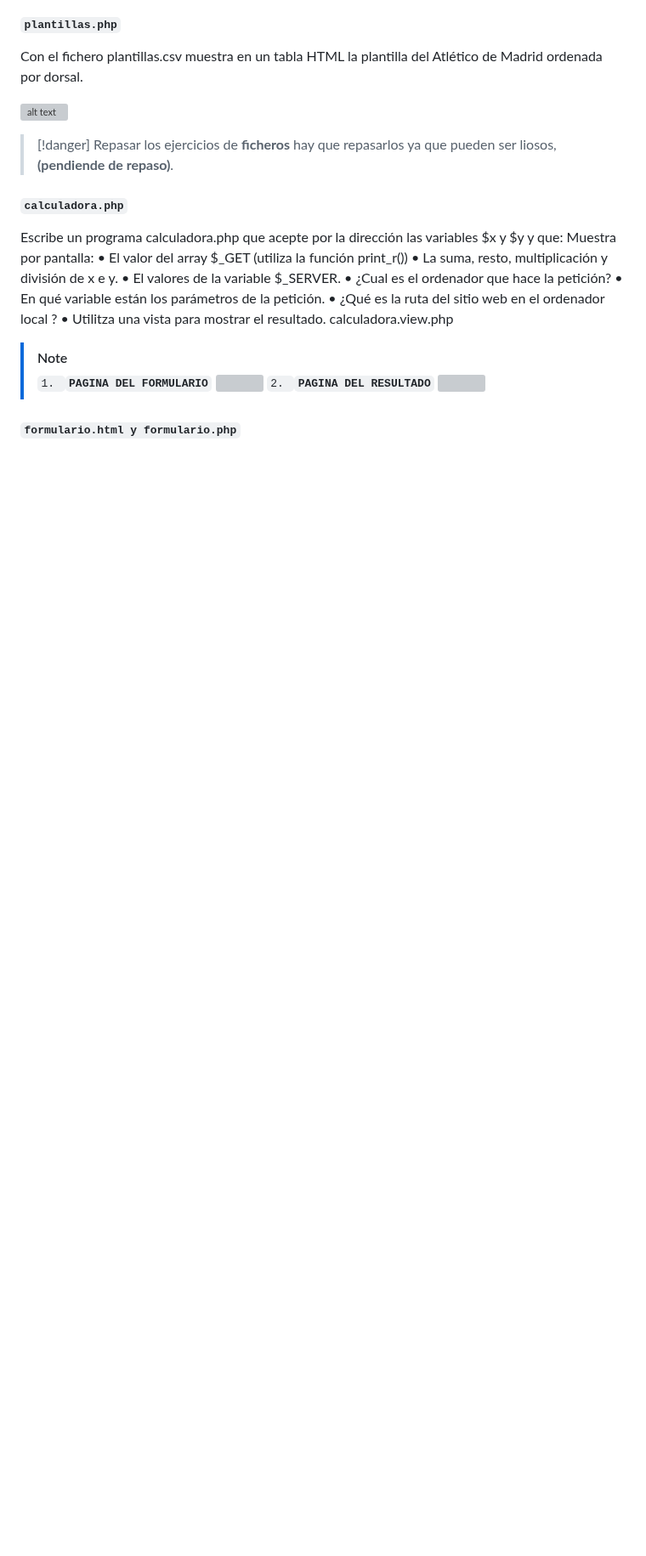
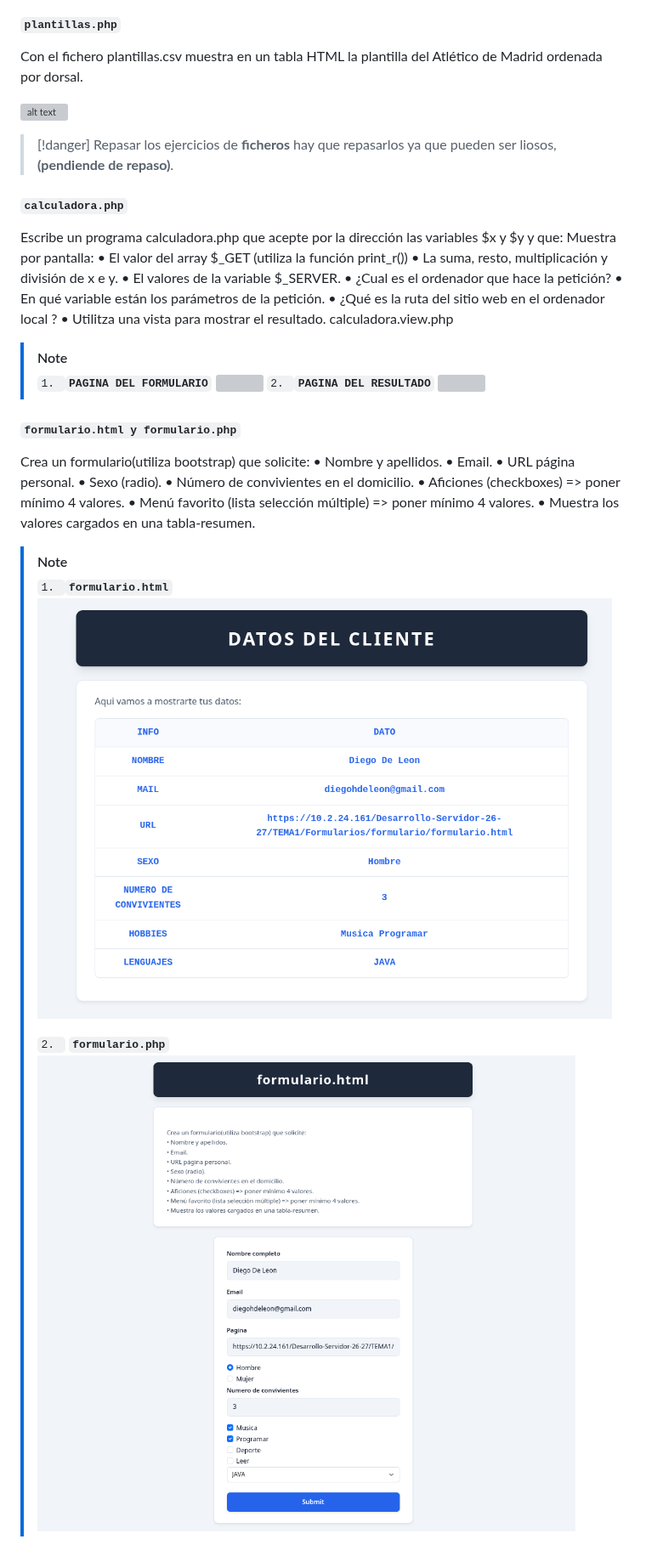
Before and after one commit to dlndiego/Desarrollo-Servidor-26-27, a Markdown page: README.md, the part around the change. Shown at 85% size. Rendered like a GitHub page; pictures changed too: TEMA1/img/datos_form.png (added), TEMA1/img/formulario.png (added); blank space fills up the shorter version; grey boxes are pictures that could not be loaded.

```diff
--- a/README.md
+++ b/README.md
@@ -261,3 +261,21 @@ Muestra por pantalla:
 > ![](TEMA1/img/calculadora_vista.png)
 
 #### `formulario.html y formulario.php`
+
+Crea un formulario(utiliza bootstrap) que solicite:
+• Nombre y apellidos.
+• Email.
+• URL página personal.
+• Sexo (radio).
+• Número de convivientes en el domicilio.
+• Aficiones (checkboxes) => poner mínimo 4 valores.
+• Menú favorito (lista selección múltiple) => poner mínimo 4 valores.
+• Muestra los valores cargados en una tabla-resumen.
+
+>[!note]
+>
+> `1. `**`formulario.html`**
+>![](TEMA1/img/formulario.png)
+>
+> `2. ` **`formulario.php`**
+>![](TEMA1/img/datos_form.png)
```
Also changed, not shown: 4 other files.
